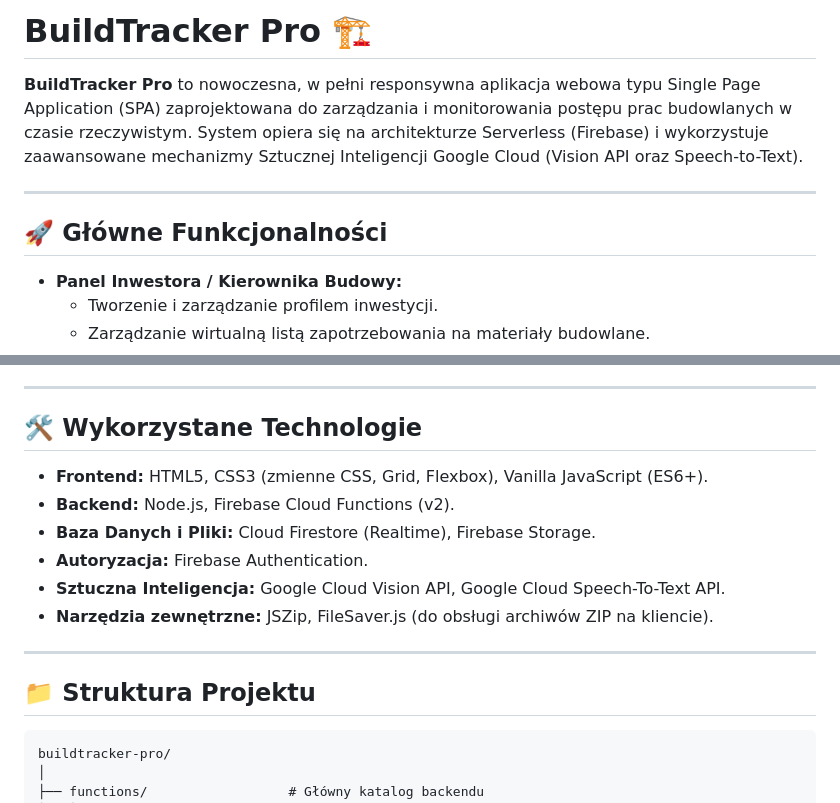
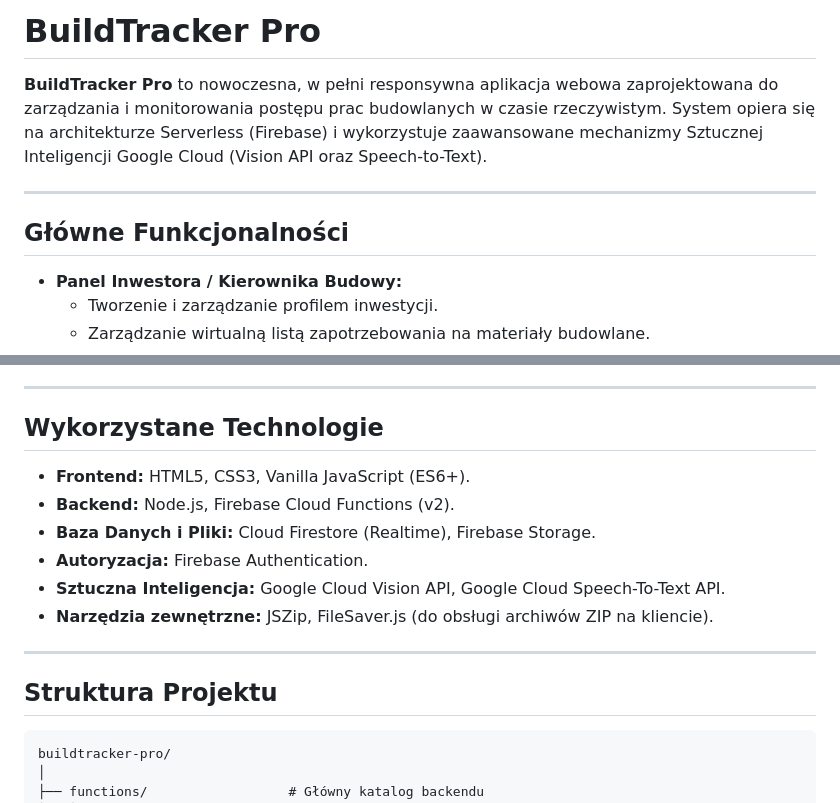
Before and after one commit to Marcin285523/buildtracker-pro, a Markdown page: README.md, 2 parts joined by grey strips. Drawn GitHub-style.

````diff
--- a/README.md
+++ b/README.md
@@ -1,10 +1,10 @@
-# BuildTracker Pro 🏗️
+# BuildTracker Pro
 
-**BuildTracker Pro** to nowoczesna, w pełni responsywna aplikacja webowa typu Single Page Application (SPA) zaprojektowana do zarządzania i monitorowania postępu prac budowlanych w czasie rzeczywistym. System opiera się na architekturze Serverless (Firebase) i wykorzystuje zaawansowane mechanizmy Sztucznej Inteligencji Google Cloud (Vision API oraz Speech-to-Text).
+**BuildTracker Pro** to nowoczesna, w pełni responsywna aplikacja webowa zaprojektowana do zarządzania i monitorowania postępu prac budowlanych w czasie rzeczywistym. System opiera się na architekturze Serverless (Firebase) i wykorzystuje zaawansowane mechanizmy Sztucznej Inteligencji Google Cloud (Vision API oraz Speech-to-Text).
 
 ---
 
-## 🚀 Główne Funkcjonalności
+## Główne Funkcjonalności
 
 * **Panel Inwestora / Kierownika Budowy:**
   * Tworzenie i zarządzanie profilem inwestycji.
@@ -22,9 +22,9 @@
 
 ---
 
-## 🛠 Wykorzystane Technologie
+## Wykorzystane Technologie
 
-* **Frontend:** HTML5, CSS3 (zmienne CSS, Grid, Flexbox), Vanilla JavaScript (ES6+).
+* **Frontend:** HTML5, CSS3, Vanilla JavaScript (ES6+).
 * **Backend:** Node.js, Firebase Cloud Functions (v2).
 * **Baza Danych i Pliki:** Cloud Firestore (Realtime), Firebase Storage.
 * **Autoryzacja:** Firebase Authentication.
@@ -33,7 +33,7 @@
 
 ---
 
-## 📁 Struktura Projektu
+## Struktura Projektu
 
 ```text
 buildtracker-pro/
````
